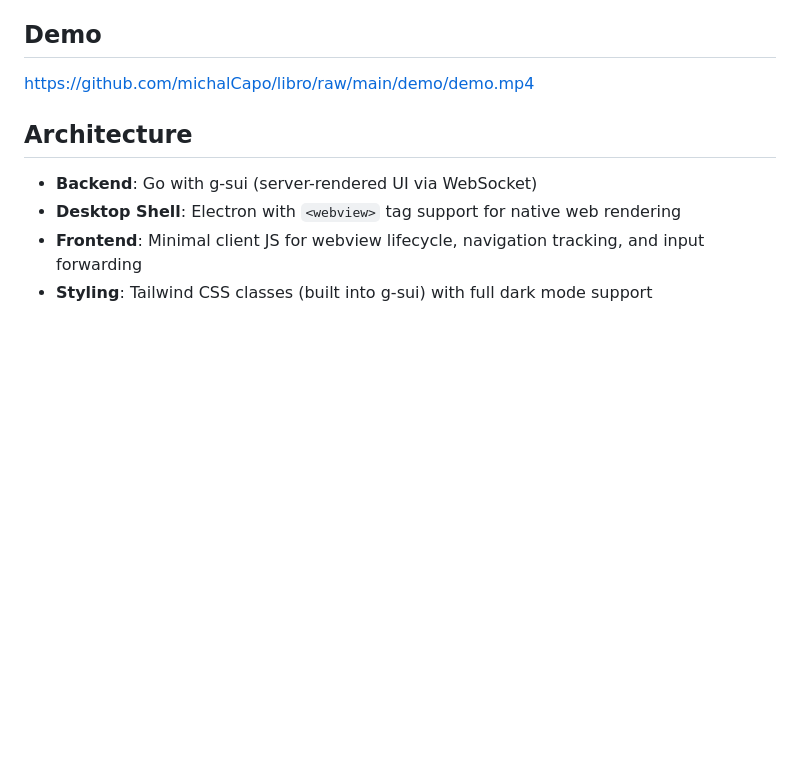
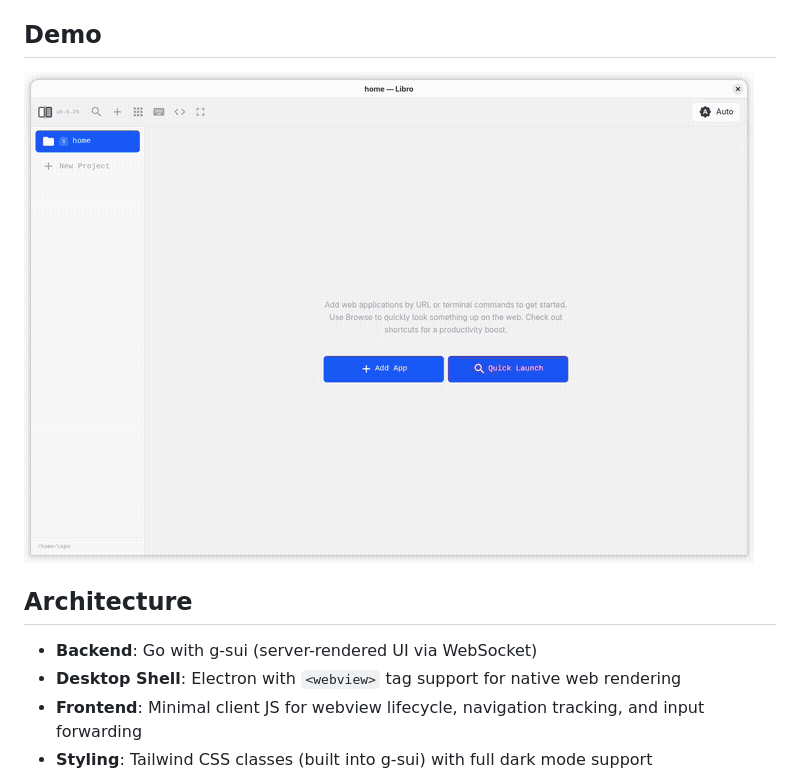
Before and after one commit to michalCapo/libro, a Markdown page: README.md, the part around the change. Rendered like a GitHub page; pictures changed too: demo/demo.gif (added); blank space fills up the shorter version.

Commit message:
update demo

```diff
--- a/README.md
+++ b/README.md
@@ -4,7 +4,7 @@ A Go + Electron application using [g-sui](https://github.com/michalCapo/g-sui) t
 
 ## Demo
 
-https://github.com/michalCapo/libro/raw/main/demo/demo.mp4
+![Demo](demo/demo.gif)
 
 ## Architecture
 
```
